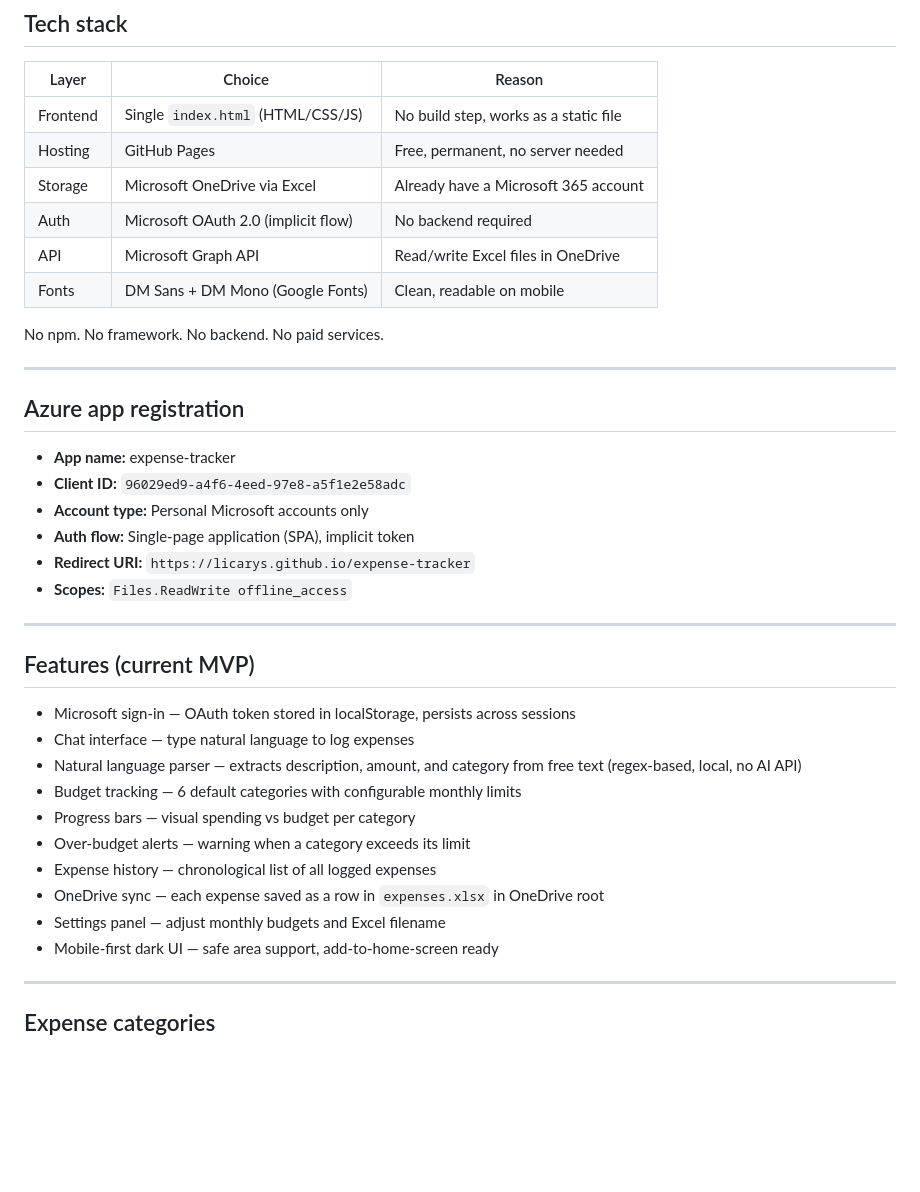
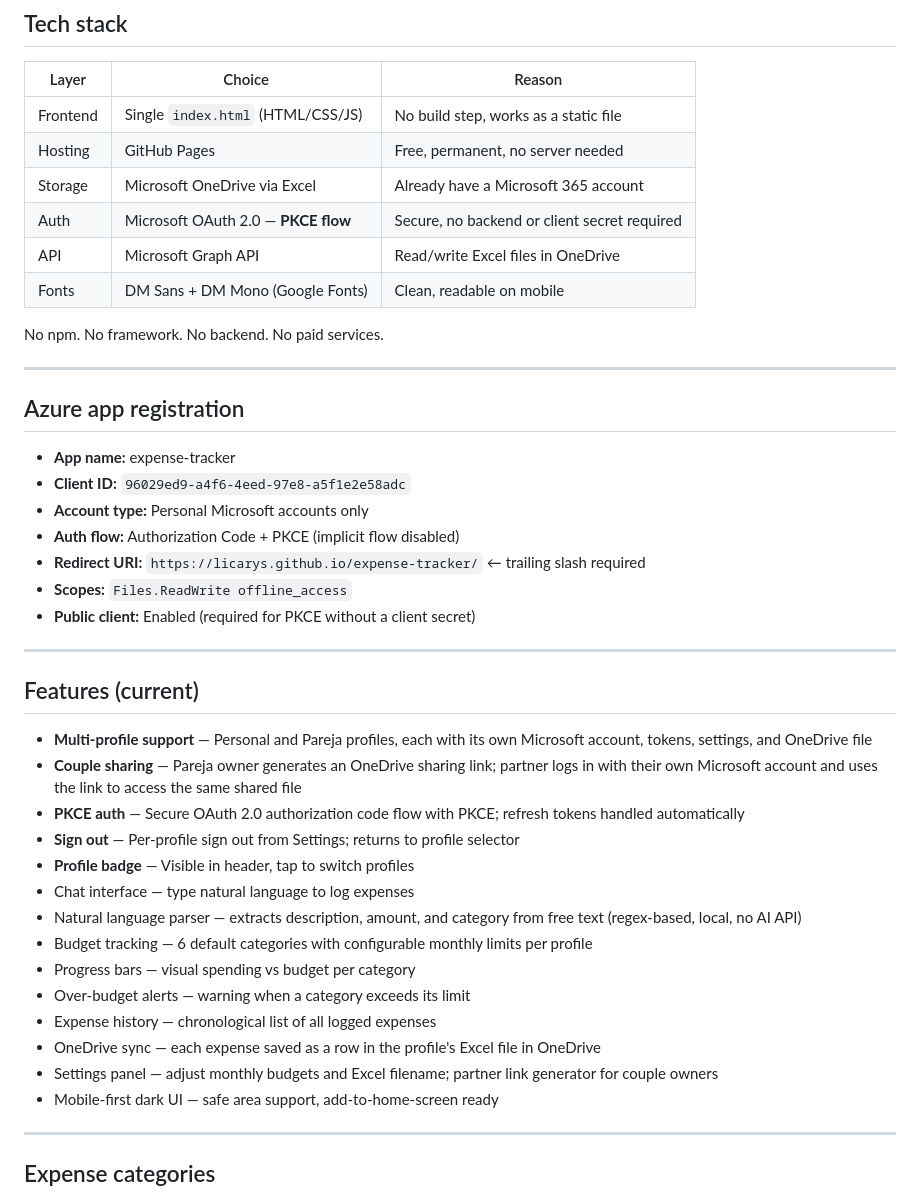
Before and after one commit to licarys/expense-tracker, a Markdown page: PROJECT.md, the part around one of its changes. Drawn GitHub-style; blank space fills up the shorter version.

```diff
--- a/PROJECT.md
+++ b/PROJECT.md
@@ -21,7 +21,7 @@ Designed to live as a home screen shortcut on your phone so logging an expense t
 | Frontend | Single `index.html` (HTML/CSS/JS) | No build step, works as a static file |
 | Hosting | GitHub Pages | Free, permanent, no server needed |
 | Storage | Microsoft OneDrive via Excel | Already have a Microsoft 365 account |
-| Auth | Microsoft OAuth 2.0 (implicit flow) | No backend required |
+| Auth | Microsoft OAuth 2.0 — **PKCE flow** | Secure, no backend or client secret required |
 | API | Microsoft Graph API | Read/write Excel files in OneDrive |
 | Fonts | DM Sans + DM Mono (Google Fonts) | Clean, readable on mobile |
 
@@ -34,23 +34,28 @@ No npm. No framework. No backend. No paid services.
 - **App name:** expense-tracker
 - **Client ID:** `96029ed9-a4f6-4eed-97e8-a5f1e2e58adc`
 - **Account type:** Personal Microsoft accounts only
-- **Auth flow:** Single-page application (SPA), implicit token
-- **Redirect URI:** `https://licarys.github.io/expense-tracker`
+- **Auth flow:** Authorization Code + PKCE (implicit flow disabled)
+- **Redirect URI:** `https://licarys.github.io/expense-tracker/` ← trailing slash required
 - **Scopes:** `Files.ReadWrite offline_access`
+- **Public client:** Enabled (required for PKCE without a client secret)
 
 ---
 
-## Features (current MVP)
+## Features (current)
 
-- Microsoft sign-in — OAuth token stored in localStorage, persists across sessions
+- **Multi-profile support** — Personal and Pareja profiles, each with its own Microsoft account, tokens, settings, and OneDrive file
+- **Couple sharing** — Pareja owner generates an OneDrive sharing link; partner logs in with their own Microsoft account and uses the link to access the same shared file
+- **PKCE auth** — Secure OAuth 2.0 authorization code flow with PKCE; refresh tokens handled automatically
+- **Sign out** — Per-profile sign out from Settings; returns to profile selector
+- **Profile badge** — Visible in header, tap to switch profiles
 - Chat interface — type natural language to log expenses
 - Natural language parser — extracts description, amount, and category from free text (regex-based, local, no AI API)
-- Budget tracking — 6 default categories with configurable monthly limits
+- Budget tracking — 6 default categories with configurable monthly limits per profile
 - Progress bars — visual spending vs budget per category
 - Over-budget alerts — warning when a category exceeds its limit
 - Expense history — chronological list of all logged expenses
-- OneDrive sync — each expense saved as a row in `expenses.xlsx` in OneDrive root
-- Settings panel — adjust monthly budgets and Excel filename
+- OneDrive sync — each expense saved as a row in the profile's Excel file in OneDrive
+- Settings panel — adjust monthly budgets and Excel filename; partner link generator for couple owners
 - Mobile-first dark UI — safe area support, add-to-home-screen ready
 
 ---
```
Also changed, not shown: other parts of PROJECT.md (+31 -15 lines).
